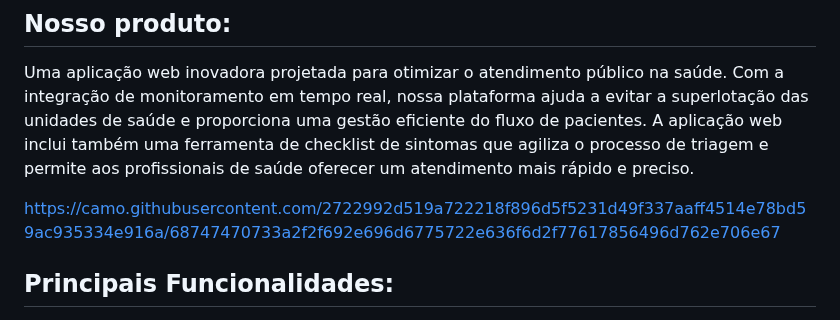
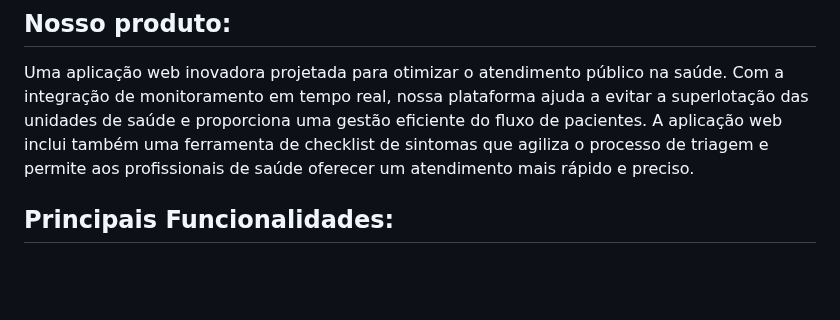
Before and after one commit to gabsvelozo/Projeto-FDS, a Markdown page: README.md, the part around the change. Rendered like a GitHub page; blank space fills up the shorter version.

```diff
--- a/README.md
+++ b/README.md
@@ -3,8 +3,6 @@
 ## Nosso produto:
 
 Uma aplicação web inovadora projetada para otimizar o atendimento público na saúde. Com a integração de monitoramento em tempo real, nossa plataforma ajuda a evitar a superlotação das unidades de saúde e proporciona uma gestão eficiente do fluxo de pacientes. A aplicação web inclui também uma ferramenta de checklist de sintomas que agiliza o processo de triagem e permite aos profissionais de saúde oferecer um atendimento mais rápido e preciso.
-
-https://camo.githubusercontent.com/2722992d519a722218f896d5f5231d49f337aaff4514e78bd59ac935334e916a/68747470733a2f2f692e696d6775722e636f6d2f77617856496d762e706e67
 
 ## Principais Funcionalidades:
 
```
